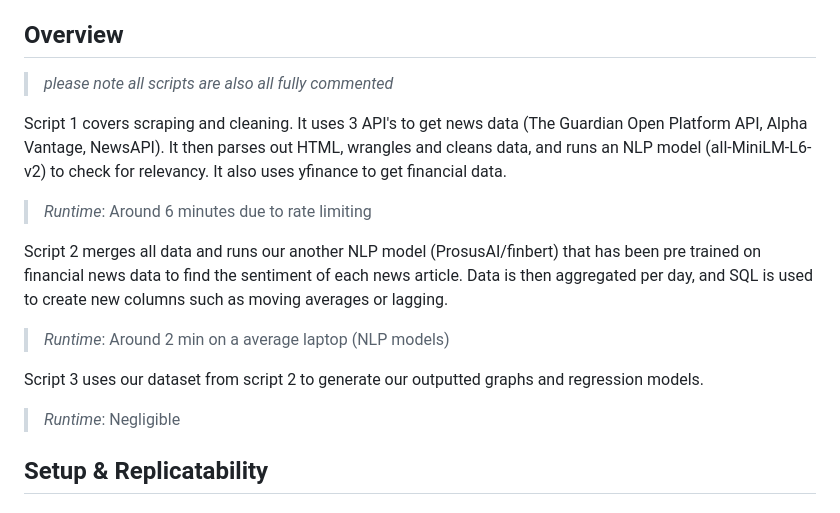
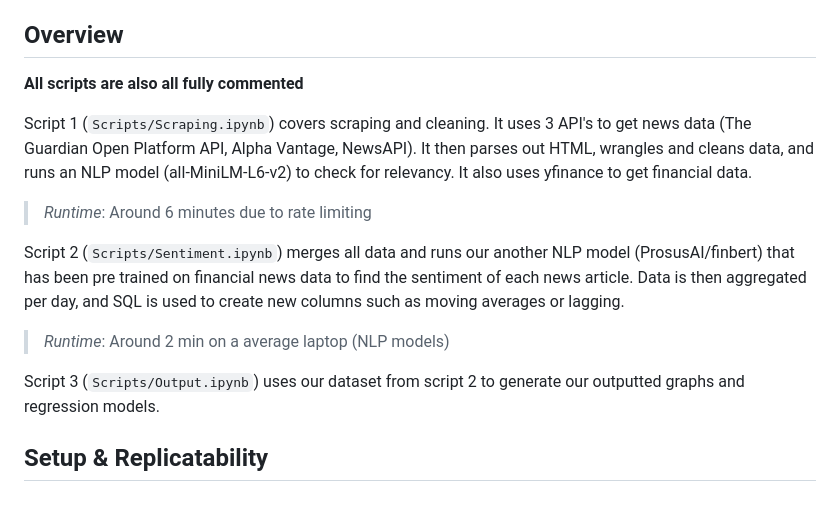
Before and after one commit to HMaxwell741/University-Empirical-Project, a Markdown page: README.md, the part around the change. GitHub-like rendering.

Commit message:
minor changes to overview (structure/name clarity)

```diff
--- a/README.md
+++ b/README.md
@@ -19,16 +19,16 @@ This README covers how to run the code as well as a brief overview and its links
 - [References](#References)
 
 ## Overview
->*please note all scripts are also all fully commented*
+**All scripts are also all fully commented**
 
-Script 1 covers scraping and cleaning. It uses 3 API's to get news data (The Guardian Open Platform API, Alpha Vantage, NewsAPI). It then parses out HTML, wrangles and cleans data, and runs an NLP model (all-MiniLM-L6-v2) to check for relevancy. It also uses yfinance to get financial data.
+Script 1 (`Scripts/Scraping.ipynb`) covers scraping and cleaning. It uses 3 API's to get news data (The Guardian Open Platform API, Alpha Vantage, NewsAPI). It then parses out HTML, wrangles and cleans data, and runs an NLP model (all-MiniLM-L6-v2) to check for relevancy. It also uses yfinance to get financial data.
 >*Runtime*:  Around 6 minutes due to rate limiting
 
-Script 2 merges all data and runs our another NLP model (ProsusAI/finbert) that has been pre trained on financial news data to find the sentiment of each news article. Data is then aggregated per day, and SQL is used to create new columns such as moving averages or lagging.
+Script 2 (`Scripts/Sentiment.ipynb`) merges all data and runs our another NLP model (ProsusAI/finbert) that has been pre trained on financial news data to find the sentiment of each news article. Data is then aggregated per day, and SQL is used to create new columns such as moving averages or lagging.
 >*Runtime*: Around 2 min on a average laptop (NLP models)
 
-Script 3 uses our dataset from script 2 to generate our outputted graphs and regression models.
->*Runtime*: Negligible
+Script 3 (`Scripts/Output.ipynb`) uses our dataset from script 2 to generate our outputted graphs and regression models.
+
 ## Setup & Replicatability
 
 
```
